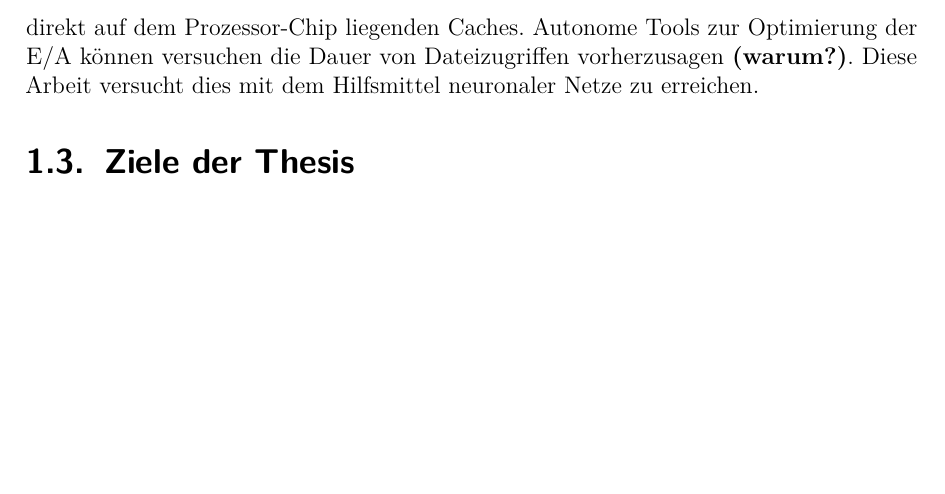
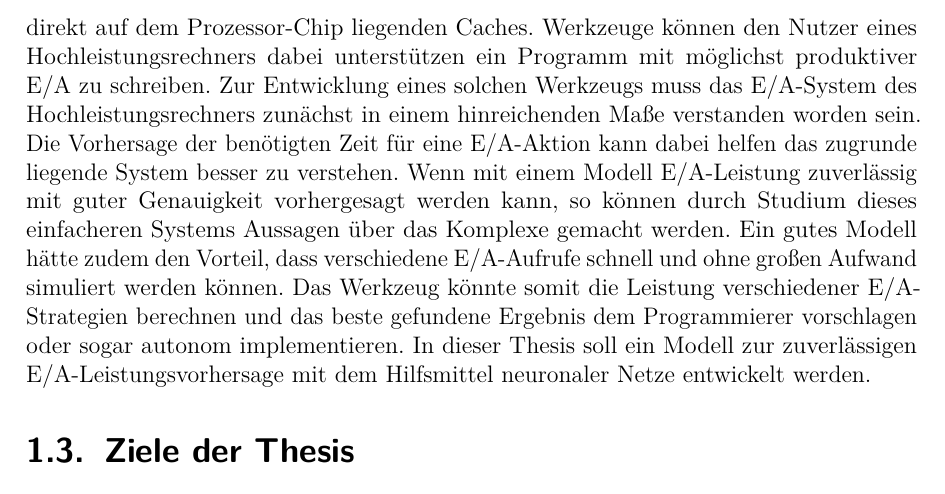
Before and after one commit to Fabse92/BA, a LaTeX thesis (Thesis/bericht.tex): part of page 6 of 89, cut so that both start at the same text, the shorter picture padded with empty space. Compiled offline with pdfLaTeX.

Commit message:
problemstellung

```diff
--- a/Thesis/bericht.tex
+++ b/Thesis/bericht.tex
@@ -119,7 +119,12 @@ Um die Wissenschaftler beim Programmieren zu unterstützen, gibt es hilfreiche T
 
 \section{Problemstellung}
 
-Im Bereich der Leistungsanalyse stellt sich unter anderem die Problematik der effizienten Ausnutzung der verschiedenen Puffer-Speicher (Caches), wie Arbeitsspeicher, und die direkt auf dem Prozessor-Chip liegenden Caches. Autonome Tools zur Optimierung der E/A können versuchen die Dauer von Dateizugriffen vorherzusagen \textbf{(warum?)}. Diese Arbeit versucht dies mit dem Hilfsmittel neuronaler Netze zu erreichen.
+Im Bereich der Leistungsanalyse stellt sich unter anderem die Problematik der effizienten Ausnutzung der verschiedenen Puffer-Speicher (Caches), wie Arbeitsspeicher, und die direkt auf dem Prozessor-Chip liegenden Caches.
+Werkzeuge können den Nutzer eines Hochleistungsrechners dabei unterstützen ein Programm mit möglichst produktiver E/A zu schreiben.
+Zur Entwicklung eines solchen Werkzeugs muss das E/A-System des Hochleistungsrechners zunächst in einem hinreichenden Maße verstanden worden sein.
+Die Vorhersage der benötigten Zeit für eine E/A-Aktion kann dabei helfen das zugrunde liegende System besser zu verstehen. Wenn mit einem Modell E/A-Leistung zuverlässig mit guter Genauigkeit vorhergesagt werden kann, so können durch Studium dieses einfacheren Systems Aussagen über das Komplexe gemacht werden.
+Ein gutes Modell hätte zudem den Vorteil, dass verschiedene E/A-Aufrufe schnell und ohne großen Aufwand simuliert werden können. Das Werkzeug könnte somit die Leistung verschiedener E/A-Strategien berechnen und das beste gefundene Ergebnis dem Programmierer vorschlagen oder sogar autonom implementieren.
+In dieser Thesis soll ein Modell zur zuverlässigen E/A-Leistungsvorhersage mit dem Hilfsmittel neuronaler Netze entwickelt werden.
 
 \section{Ziele der Thesis}
 Main goal:\\
```
